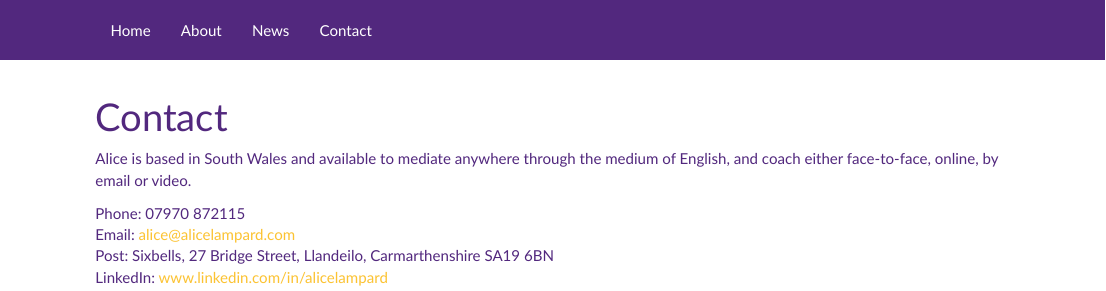
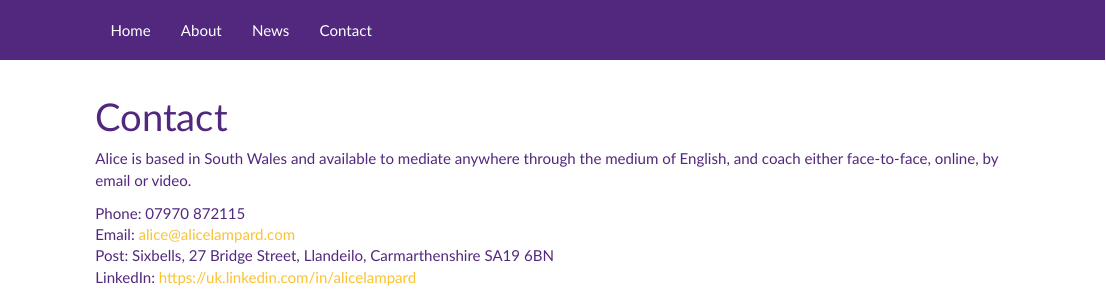
Before and after one commit to rosieamery/AliceLampard, an R Markdown document (Contact.Rmd): the page in a window 1100 px wide, from its top. Rendered offline with R 4.5, knitr and Pandoc, with nearby package versions.

Commit message:
Fix linked in link

```diff
--- a/Contact.Rmd
+++ b/Contact.Rmd
@@ -11,5 +11,5 @@ Email: alice@alicelampard.com
 <br>
 Post: Sixbells, 27 Bridge Street, Llandeilo, Carmarthenshire SA19 6BN
 <br>
-LinkedIn: [www.linkedin.com/in/alicelampard](www.linkedin.com/in/alicelampard)
+LinkedIn: [https://uk.linkedin.com/in/alicelampard](https://uk.linkedin.com/in/alicelampard)
 <br>
```
